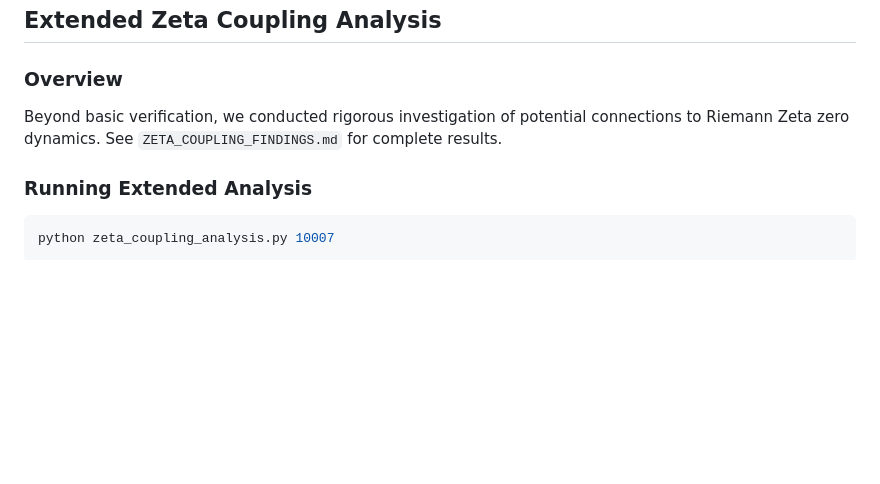
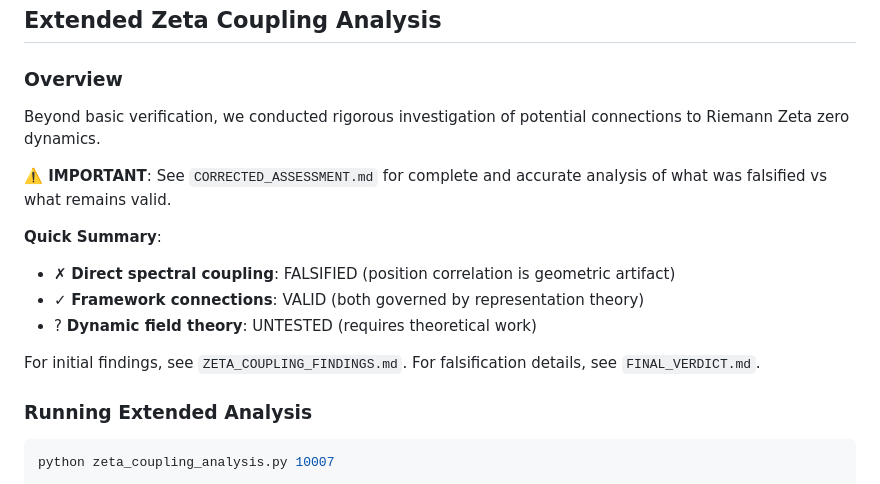
Before and after one commit to Jelfers/Classical-Phase-Coupling, a Markdown page: README.md, the part around one of its changes. Drawn GitHub-style; blank space fills up the shorter version.

```diff
--- a/README.md
+++ b/README.md
@@ -208,7 +208,16 @@ The document contains:
 
 ### Overview
 
-Beyond basic verification, we conducted rigorous investigation of potential connections to Riemann Zeta zero dynamics. See `ZETA_COUPLING_FINDINGS.md` for complete results.
+Beyond basic verification, we conducted rigorous investigation of potential connections to Riemann Zeta zero dynamics.
+
+**⚠️ IMPORTANT**: See `CORRECTED_ASSESSMENT.md` for complete and accurate analysis of what was falsified vs what remains valid.
+
+**Quick Summary**:
+- ✗ **Direct spectral coupling**: FALSIFIED (position correlation is geometric artifact)
+- ✓ **Framework connections**: VALID (both governed by representation theory)
+- ? **Dynamic field theory**: UNTESTED (requires theoretical work)
+
+For initial findings, see `ZETA_COUPLING_FINDINGS.md`. For falsification details, see `FINAL_VERDICT.md`.
 
 ### Running Extended Analysis
 
```
Also changed, not shown: other parts of README.md (+42 -16 lines), CORRECTED_ASSESSMENT.md (added, +314 -0 lines).
